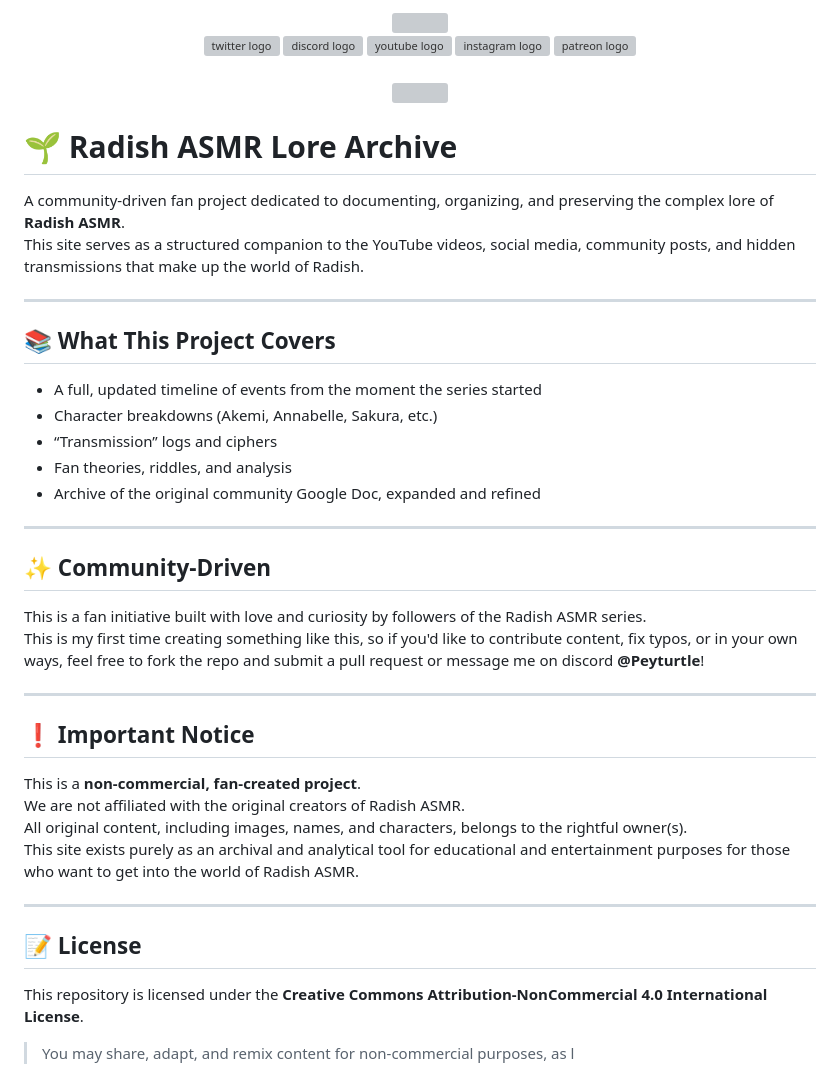
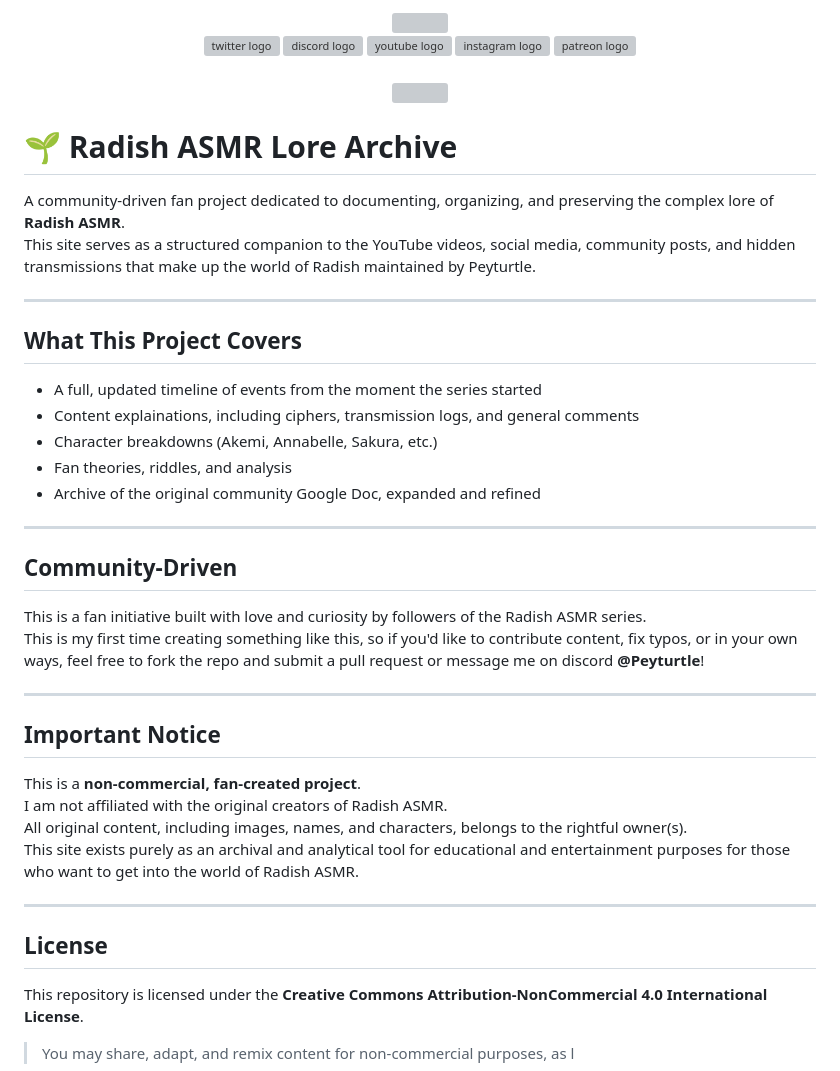
Before and after one commit to Peytown/radish-asmr-lore-website, a Markdown page: README.md, the part around one of its changes. Drawn GitHub-style; grey boxes are pictures that could not be loaded.

```diff
--- a/README.md
+++ b/README.md
@@ -3,19 +3,19 @@
 </div>
 <div align="center">
   <a href="https://x.com/RadishAsmr" target="_blank">
-    <img src="https://raw.githubusercontent.com/maurodesouza/profile-readme-generator/master/src/assets/icons/social/twitter/default.svg" width="52" height="40" alt="twitter logo"  />
+    <img src="https://raw.githubusercontent.com/maurodesouza/profile-readme-generator/master/src/assets/icons/social/twitter/default.svg" width="52" height="40" alt="twitter logo"/>
   </a>
   <a href="https://discord.gg/jUnD5myybt" target="_blank">
-    <img src="https://raw.githubusercontent.com/maurodesouza/profile-readme-generator/master/src/assets/icons/social/discord/default.svg" width="52" height="40" alt="discord logo"  />
+    <img src="https://raw.githubusercontent.com/maurodesouza/profile-readme-generator/master/src/assets/icons/social/discord/default.svg" width="52" height="40" alt="discord logo"/>
   </a>
   <a href="https://www.youtube.com/@radishasmr9622" target="_blank">
-    <img src="https://raw.githubusercontent.com/maurodesouza/profile-readme-generator/master/src/assets/icons/social/youtube/default.svg" width="52" height="40" alt="youtube logo"  />
+    <img src="https://raw.githubusercontent.com/maurodesouza/profile-readme-generator/master/src/assets/icons/social/youtube/default.svg" width="52" height="40" alt="youtube logo"/>
   </a>
   <a href="https://www.instagram.com/radishasmr" target="_blank">
-    <img src="https://raw.githubusercontent.com/maurodesouza/profile-readme-generator/master/src/assets/icons/social/instagram/default.svg" width="52" height="40" alt="instagram logo"  />
+    <img src="https://raw.githubusercontent.com/maurodesouza/profile-readme-generator/master/src/assets/icons/social/instagram/default.svg" width="52" height="40" alt="instagram logo"/>
   </a>
   <a href="https://www.patreon.com/c/radishasmr/home" target="_blank">
-    <img src="https://raw.githubusercontent.com/maurodesouza/profile-readme-generator/master/src/assets/icons/social/patreon/default.svg" width="52" height="40" alt="patreon logo"  />
+    <img src="https://raw.githubusercontent.com/maurodesouza/profile-readme-generator/master/src/assets/icons/social/patreon/default.svg" width="52" height="40" alt="patreon logo"/>
   </a>
 </div>
 
@@ -30,37 +30,37 @@
 # 🌱 Radish ASMR Lore Archive
 
 A community-driven fan project dedicated to documenting, organizing, and preserving the complex lore of **Radish ASMR**.
-This site serves as a structured companion to the YouTube videos, social media, community posts, and hidden transmissions that make up the world of Radish.
+This site serves as a structured companion to the YouTube videos, social media, community posts, and hidden transmissions that make up the world of Radish maintained by Peyturtle.
 
 ---
 
-## 📚 What This Project Covers
+## What This Project Covers
 
 - A full, updated timeline of events from the moment the series started
+- Content explainations, including ciphers, transmission logs, and general comments
 - Character breakdowns (Akemi, Annabelle, Sakura, etc.)
-- “Transmission” logs and ciphers
 - Fan theories, riddles, and analysis
 - Archive of the original community Google Doc, expanded and refined
 
 ---
 
-## ✨ Community-Driven
+## Community-Driven
 
 This is a fan initiative built with love and curiosity by followers of the Radish ASMR series.
 This is my first time creating something like this, so if you'd like to contribute content, fix typos, or in your own ways, feel free to fork the repo and submit a pull request or message me on discord **@Peyturtle**!
 
 ---
 
-## ❗ Important Notice
+## Important Notice
 
 This is a **non-commercial, fan-created project**.
-We are not affiliated with the original creators of Radish ASMR.
+I am not affiliated with the original creators of Radish ASMR.
 All original content, including images, names, and characters, belongs to the rightful owner(s).
 This site exists purely as an archival and analytical tool for educational and entertainment purposes for those who want to get into the world of Radish ASMR.
 
 ---
 
-## 📝 License
+## License
 
 This repository is licensed under the **Creative Commons Attribution-NonCommercial 4.0 International License**.
 
```
Also changed, not shown: other parts of README.md (+1 -1 lines).
